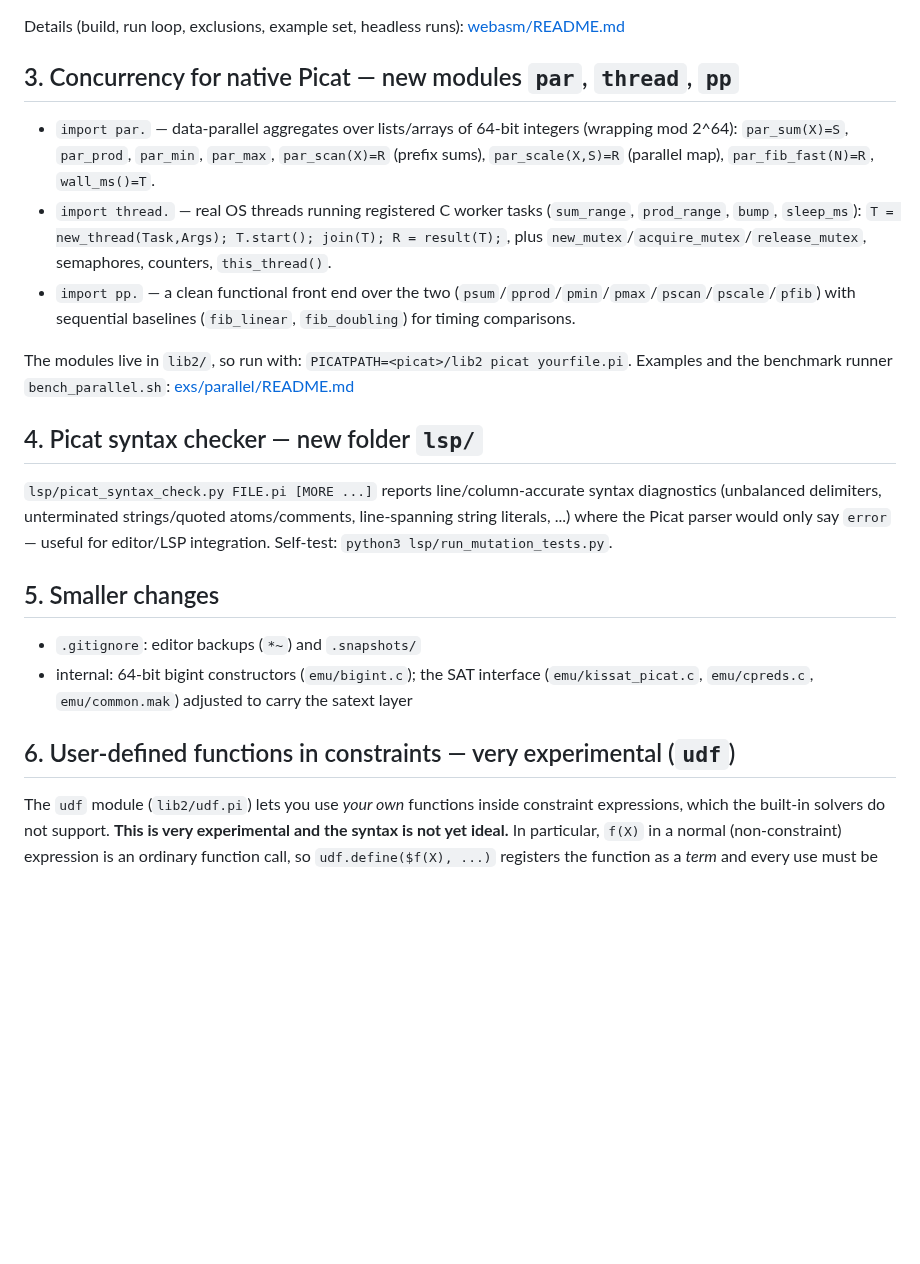
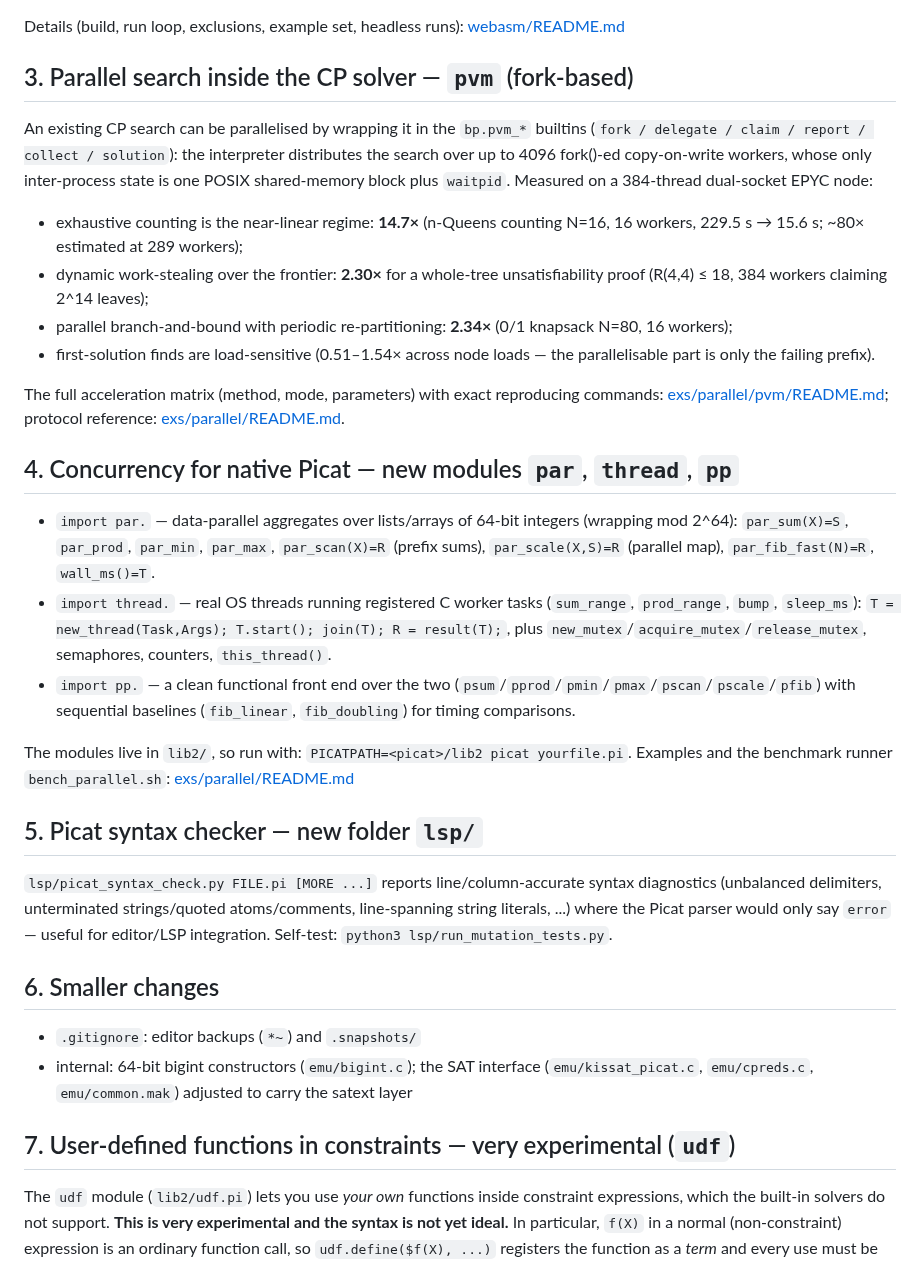
Before and after one commit to picat-lang/Picat, a Markdown page: README.md, the part around the change. GitHub-like rendering; blank space fills up the shorter version.

Commit message:
README: document the fork-based parallel search (pvm) with achieved accelerations
A short section after the webasm description covers the pvm
facility (bp.pvm_* builtins, up to 4096 fork/CoW workers, one
shared-memory block), the best measured accelerations (14.7x
counting, 2.30x dynamic whole-tree UNSAT, 2.34x knapsack B&B,
load-sensitive first-solution) and links to
exs/parallel/pvm/README.md and exs/parallel/README.md; later
sections are renumbered.

```diff
--- a/README.md
+++ b/README.md
@@ -121,7 +121,32 @@ methodology and runnable harness are in
 Details (build, run loop, exclusions, example set, headless runs):
 [webasm/README.md](webasm/README.md)
 
-## 3. Concurrency for native Picat — new modules `par`, `thread`, `pp`
+## 3. Parallel search inside the CP solver — `pvm` (fork-based)
+
+An existing CP search can be parallelised by wrapping it in the
+`bp.pvm_*` builtins (`fork / delegate / claim / report / collect /
+solution`): the interpreter distributes the search over up to 4096
+fork()-ed copy-on-write workers, whose only inter-process state is one
+POSIX shared-memory block plus `waitpid`.  Measured on a 384-thread
+dual-socket EPYC node:
+
+- exhaustive counting is the near-linear regime: **14.7×** (n-Queens
+  counting N=16, 16 workers, 229.5 s → 15.6 s; ~80× estimated at
+  289 workers);
+- dynamic work-stealing over the frontier: **2.30×** for a whole-tree
+  unsatisfiability proof (R(4,4) ≤ 18, 384 workers claiming 2^14
+  leaves);
+- parallel branch-and-bound with periodic re-partitioning: **2.34×**
+  (0/1 knapsack N=80, 16 workers);
+- first-solution finds are load-sensitive (0.51–1.54× across node
+  loads — the parallelisable part is only the failing prefix).
+
+The full acceleration matrix (method, mode, parameters) with exact
+reproducing commands:
+[exs/parallel/pvm/README.md](exs/parallel/pvm/README.md);
+protocol reference: [exs/parallel/README.md](exs/parallel/README.md).
+
+## 4. Concurrency for native Picat — new modules `par`, `thread`, `pp`
 
 - `import par.` — data-parallel aggregates over lists/arrays of
   64-bit integers (wrapping mod 2^64): `par_sum(X)=S`, `par_prod`,
@@ -142,7 +167,7 @@ The modules live in `lib2/`, so run with:
 Examples and the benchmark runner `bench_parallel.sh`:
 [exs/parallel/README.md](exs/parallel/README.md)
 
-## 4. Picat syntax checker — new folder `lsp/`
+## 5. Picat syntax checker — new folder `lsp/`
 
 `lsp/picat_syntax_check.py FILE.pi [MORE ...]` reports
 line/column-accurate syntax diagnostics (unbalanced delimiters,
@@ -151,14 +176,14 @@ literals, ...) where the Picat parser would only say `error` — useful
 for editor/LSP integration. Self-test:
 `python3 lsp/run_mutation_tests.py`.
 
-## 5. Smaller changes
+## 6. Smaller changes
 
 - `.gitignore`: editor backups (`*~`) and `.snapshots/`
 - internal: 64-bit bigint constructors (`emu/bigint.c`); the SAT
   interface (`emu/kissat_picat.c`, `emu/cpreds.c`, `emu/common.mak`)
   adjusted to carry the satext layer
 
-## 6. User-defined functions in constraints — very experimental (`udf`)
+## 7. User-defined functions in constraints — very experimental (`udf`)
 
 The `udf` module (`lib2/udf.pi`) lets you use *your own* functions inside
 constraint expressions, which the built-in solvers do not support.
```
